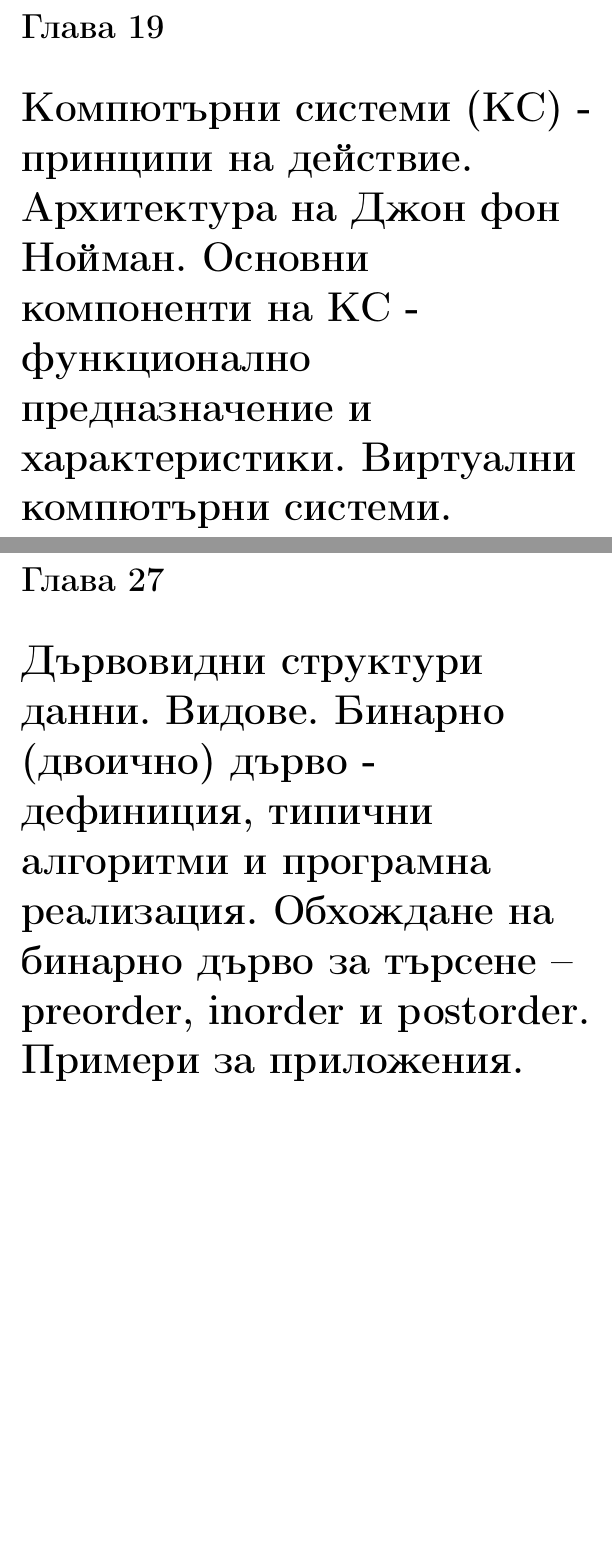
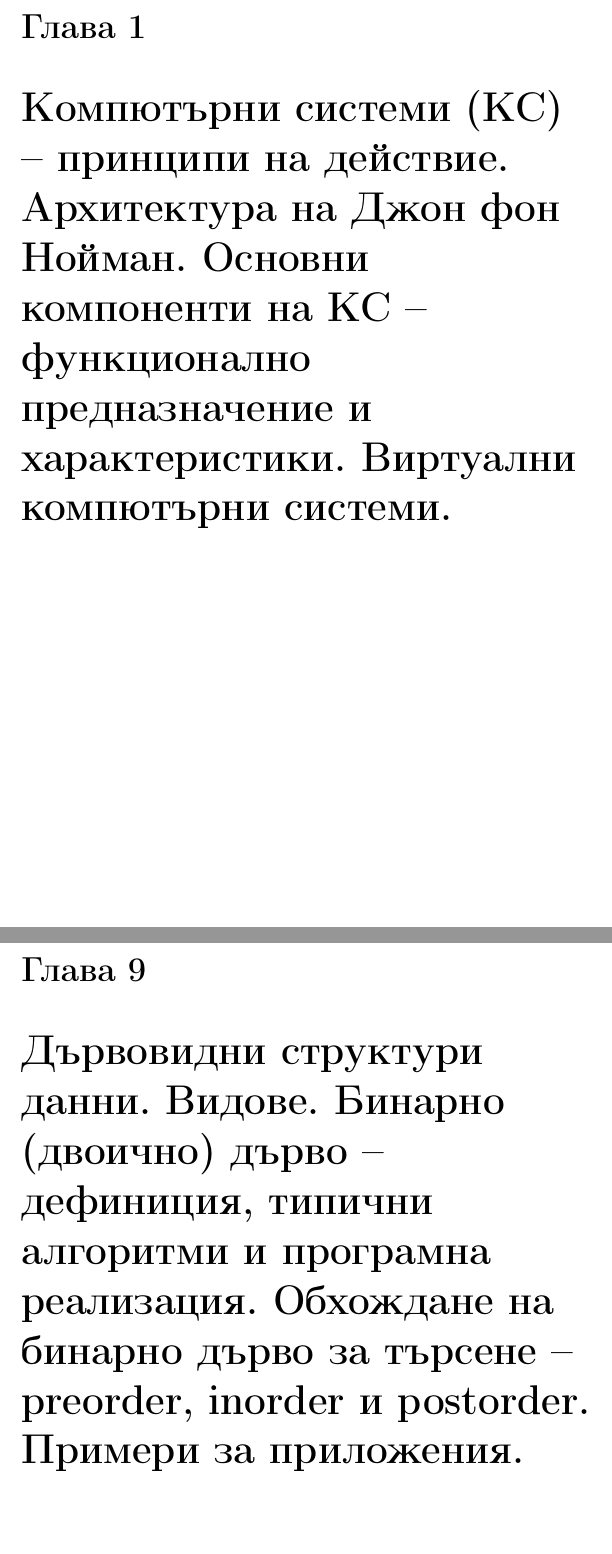
Before and after one commit to aastefanov/darzhaven, a LaTeX document (inf/inf.tex, which reads common/commands.tex, common/packages.tex, inf/body.tex): two parts of pages 4 and 12 of 14, joined at a grey line, cut so that both start at the same text, the shorter picture padded with empty space. Compiled offline with pdfLaTeX.

Commit message:
Split files

```diff
--- /dev/null
+++ b/common/commands.tex
@@ -0,0 +1,8 @@
+\newcommand{\N}{\mathbb{N}}
+\newcommand{\Z}{\mathbb{Z}}
+\newcommand{\Q}{\mathbb{Q}}
+\newcommand{\R}{\mathbb{R}}
+\newcommand{\Cpx}{\mathbb{C}}
+
+\DeclarePairedDelimiter\abs{\lvert}{\rvert}%
+\DeclarePairedDelimiter\norm{\lVert}{\rVert}%
--- /dev/null
+++ b/common/packages.tex
@@ -0,0 +1,35 @@
+\usepackage[T2A,T1]{fontenc}
+\usepackage[utf8]{inputenc}
+\usepackage[autostyle]{csquotes}
+\DeclareQuoteAlias{ngerman}{bulgarian}
+\usepackage[bulgarian]{babel}
+\usepackage{titlesec}
+%\usepackage[margin=2.5cm]{geometry}
+\usepackage{multirow,multicol}
+\usepackage{tabularx}
+\usepackage{indentfirst}
+\usepackage{hyperref}
+\usepackage{mathtools}
+\usepackage{amssymb}
+\usepackage{amsfonts}
+\usepackage{textcomp}
+\usepackage{gensymb}
+\usepackage{amsthm}
+\usepackage{graphicx}
+\usepackage{todonotes}
+
+\usepackage[export]{adjustbox}
+%\usepackage{minipage}
+
+\usepackage{multicol}
+
+%\usepackage{capt-of}
+
+\usepackage{enumerate}
+\usepackage{enumitem}
+
+\usepackage{titling}
+
+\usepackage[page,toc,titletoc,title]{appendix}
+
+\usepackage{import}
--- a/inf/body.tex
+++ b/inf/body.tex
@@ -1,4 +1,4 @@
-\chapter{Компютърни системи (КС) - принципи на действие. Архитектура на Джон фон Нойман. Основни компоненти на КС - функционално предназначение и характеристики. Виртуални компютърни системи.}
+\chapter{Компютърни системи (КС) -- принципи на действие. Архитектура на Джон фон Нойман. Основни компоненти на КС -- функционално предназначение и характеристики. Виртуални компютърни системи.}
 \input{chapters/topic19}
 \chapter{Операционни системи – основни функции, класификация. Потребителски интерфейс – видове. Графичен потребителски интерфейс. Файл. Файлова система. Приложни програми.}
 \input{chapters/topic20}
@@ -14,7 +14,7 @@
 \input{chapters/topic25}
 \chapter{Линейни структури от данни. Машинна структура от данни масив. Стек, опашка, дек. Видове линейни списъци. Реализация на всяка структура от данни като клас заедно с необходимите методи. Примери за приложения.}
 \input{chapters/topic26}
-\chapter{Дървовидни структури данни. Видове. Бинарно (двоично) дърво - дефиниция, типични алгоритми и програмна реализация. Обхождане на бинарно дърво за търсене -- preorder, inorder и postorder. Примери за приложения.}
+\chapter{Дървовидни структури данни. Видове. Бинарно (двоично) дърво -- дефиниция, типични алгоритми и програмна реализация. Обхождане на бинарно дърво за търсене -- preorder, inorder и postorder. Примери за приложения.}
 \input{chapters/topic27}
 \chapter{Структура от данни граф – основни понятия, дефиниция, видове, представяне и обхождане. Обхождане в дълбочина и в широчина, програмна реализация. Основни алгоритми за търсене на минимален път, за намиране на максимален подграф без цикъл и за декомпозиране на граф до свързани компоненти. Примери за приложения.}
 \input{chapters/topic28}
--- a/inf/inf.tex
+++ b/inf/inf.tex
@@ -1,70 +1,12 @@
 \documentclass[bulgarian,a4paper,titlepage]{report}
 
-\usepackage[T2A,T1]{fontenc}
-\usepackage[utf8]{inputenc}
-\usepackage[autostyle]{csquotes}
-\DeclareQuoteAlias{ngerman}{bulgarian}
-\usepackage[bulgarian]{babel}
-\usepackage{titlesec}
-%\usepackage[margin=2.5cm]{geometry}
-\usepackage{multirow,multicol}
-\usepackage{tabularx}
-\usepackage{indentfirst}
-\usepackage{hyperref}
-\usepackage{mathtools}
-\usepackage{amssymb}
-\usepackage{amsfonts}
-\usepackage{textcomp}
-\usepackage{gensymb}
-\usepackage{amsthm}
-\usepackage{graphicx}
-\usepackage{todonotes}
-
-\usepackage[export]{adjustbox}
-%\usepackage{minipage}
-
-\usepackage{multicol}
-
-\usepackage{capt-of}
-
-\usepackage{enumerate}
-\usepackage{enumitem}
-
-
-\usepackage{titling}
-
-\usepackage[page,toc,titletoc,title]{appendix}
-
-
-
-
-%\linespread{1.25} % word 1.5
-
-\titleformat*{\section}{\normalfont\large\bfseries}
-\titleformat*{\subsection}{\normalfont\normalsize\bfseries}
-\titleformat*{\subsubsection}{\normalfont\small\bfseries}
-
-\newcommand{\al}{\alpha}
-\newcommand{\de}{\degree}
-\newcommand{\sa}{\sphericalangle}
-
-\DeclarePairedDelimiter\abs{\lvert}{\rvert}%
-\DeclarePairedDelimiter\norm{\lVert}{\rVert}%
-
-
-
-\newcommand{\R}{\mathbb{R}}
-\newcommand{\Z}{\mathbb{Z}}
-\newcommand{\N}{\mathbb{N}}
-\newcommand{\Q}{\mathbb{Q}}
-
-\renewcommand\qedsymbol{}
-
-\renewcommand{\chaptername}{Тема}
+\input{../common/packages}
+\input{../common/commands}
 
 \title{Теми за държавен изпит -- информатика и ИТ}
 \author{albert / stamat}
 
 \begin{document}
+
 \maketitle
 \tableofcontents
```
Also changed, not shown: common/style.tex (added, +20 -0 lines), full/full.tex (+3 -51 lines), math/body.tex (+1 -1 lines), math/math.tex (+3 -48 lines), inf/inf.tex (2 more changed lines).
